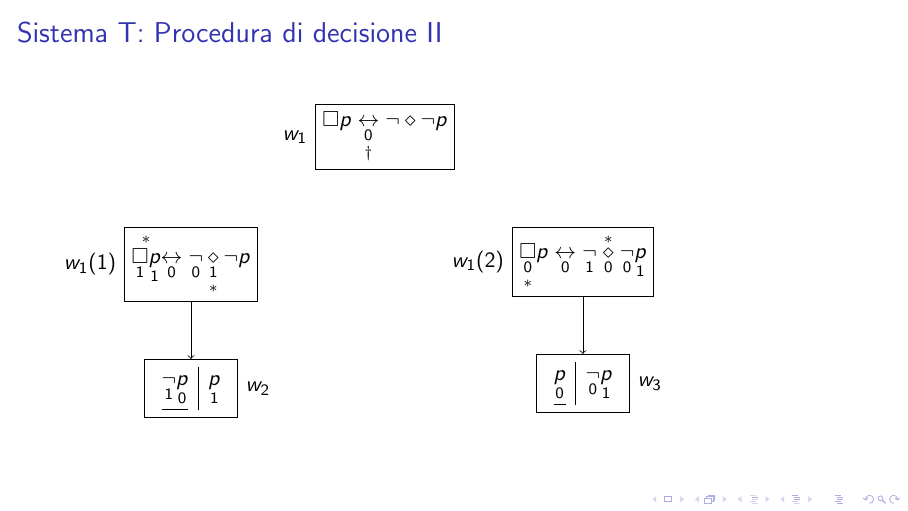
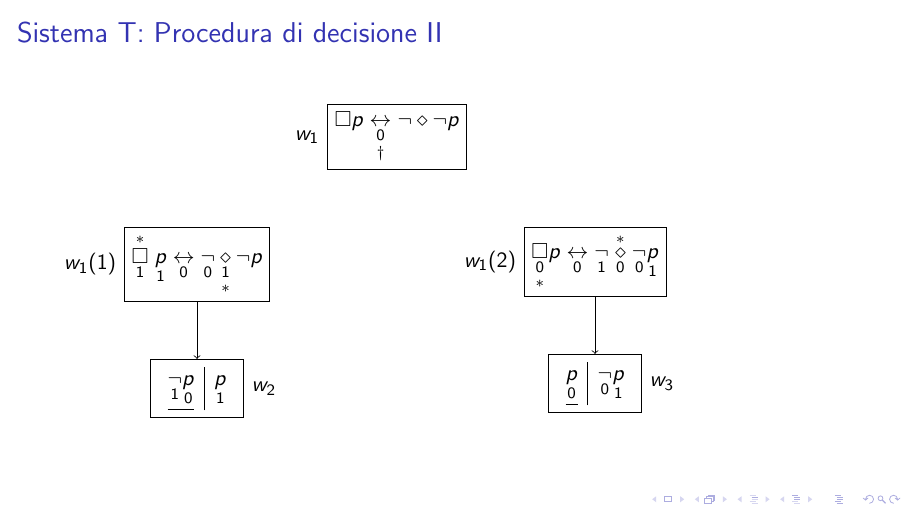
Before and after one commit to Franciman/Tesi, LaTeX slides (Slide/Slide.tex): page 40 of 50. Compiled offline with pdfLaTeX.

Commit message:
Aggiusta errore

```diff
--- a/Slide/Slide.tex
+++ b/Slide/Slide.tex
@@ -609,7 +609,7 @@ Rappresentiamo graficamente questo procedimento con dei diagrammi detti T-diagra
         \node[black, left] at (w_1.west) {$w_1$};
 
         \node[world] (w_1') [below left=of w_1]
-            { $\stackrel{*}{\underset{1}{\Box} \underset{1}{p}} \underset{0}{\leftrightarrow} \underset{0}{\neg} \underset{*}{\underset{1}{\diamond}} \neg p$
+            { $\stackrel{*}{\underset{1}{\Box}} \underset{1}{p} \underset{0}{\leftrightarrow} \underset{0}{\neg} \underset{*}{\underset{1}{\diamond}} \neg p$
             };
 
         \node[black, left] at (w_1'.west) {$w_1(1)$};
```
Also changed, not shown: Slide/Slide.pdf.
